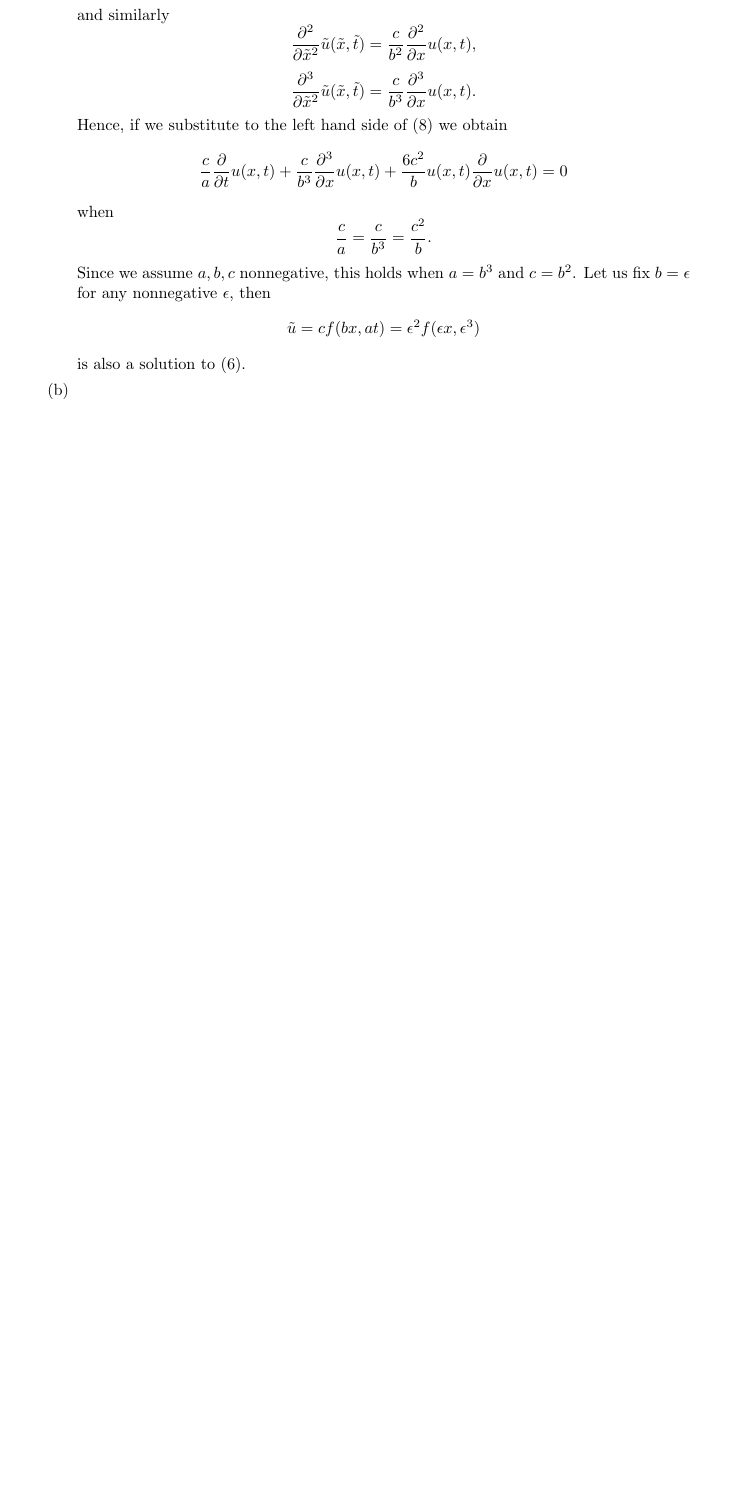
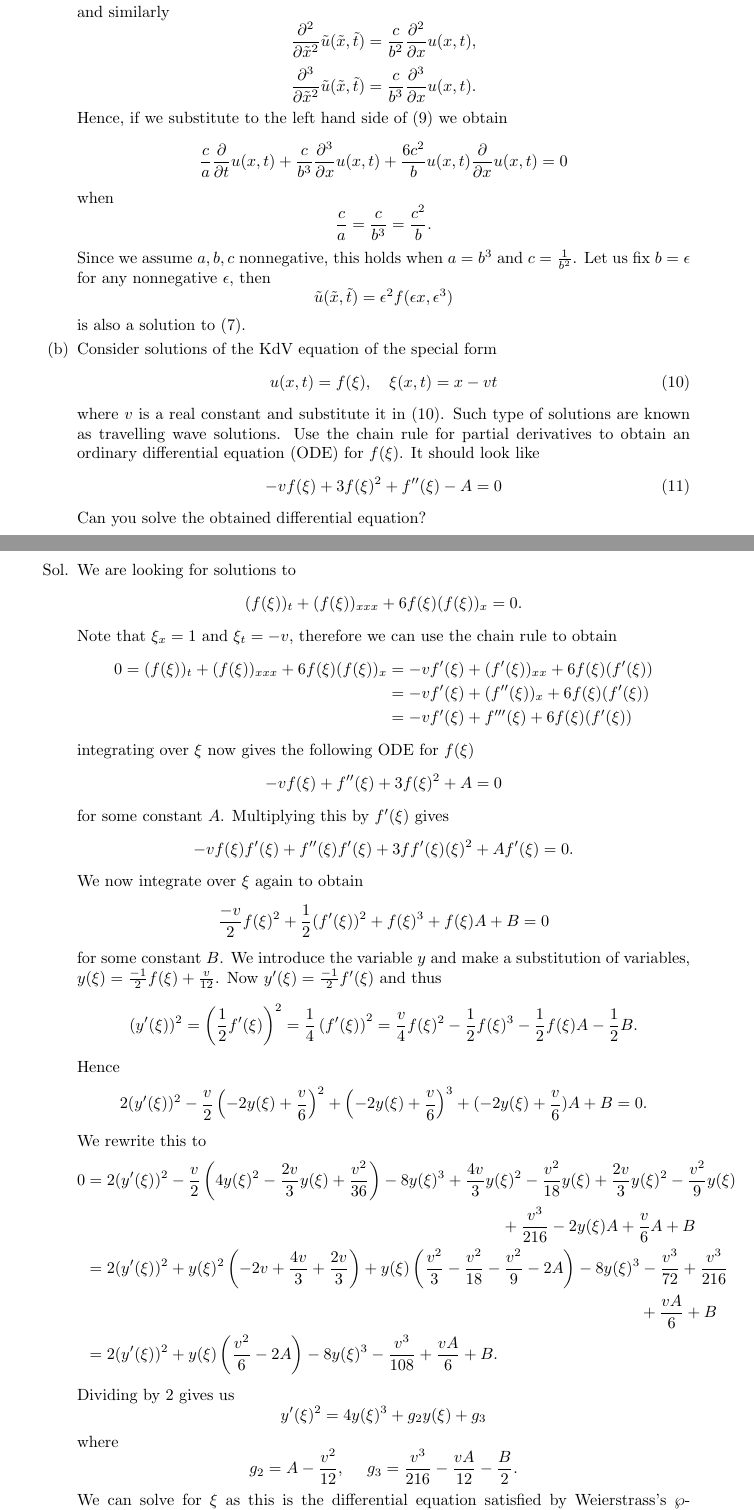
Before and after one commit to robinevers37/PDEs, a LaTeX document (template_Report.tex): part of page 5 of 5 before the commit and two parts of pages 5 and 6 of 7 after it, the two joined at a grey line, cut so that both start at the same text, the shorter picture padded with empty space. Compiled offline with pdfLaTeX.

Commit message:
up to 4c

```diff
--- a/template_Report.tex
+++ b/template_Report.tex
@@ -176,11 +176,60 @@
 		and similarly
 		\[\frac{\partial^2}{\partial\tilde{x}^2}\tilde{u}(\tilde{x},\tilde{t})=\frac{c}{b^2}\frac{\partial^2}{\partial x}u(x,t),\]
 		\[\frac{\partial^3}{\partial\tilde{x}^2}\tilde{u}(\tilde{x},\tilde{t})=\frac{c}{b^3}\frac{\partial^3}{\partial x}u(x,t).\]
-		Hence, if we substitute to the left hand side of (8) we obtain
+		Hence, if we substitute to the left hand side of (9) we obtain
 		\[\frac{c}{a}\frac{\partial}{\partial t} u(x,t)+\frac{c}{b^3}\frac{\partial^3}{\partial x}u(x,t) + \frac{6c^2}{b}u(x,t)\frac{\partial}{\partial x} u(x,t)=0\]
 		when
 		\[\frac{c}{a}=\frac{c}{b^3}=\frac{c^2}{b}.\]
-		Since we assume $a,b,c$ nonnegative, this holds when $a=b^3$ and $c=b^2$. Let us fix $b=\epsilon$ for any nonnegative $\epsilon$, then
-		\[\tilde{u} = cf(bx,at) = \epsilon^2f(\epsilon x, \epsilon^3)\]
-		is also a solution to (6).
-		\item[(b)]
+		Since we assume $a,b,c$ nonnegative, this holds when $a=b^3$ and $c=\frac{1}{b^2}$. Let us fix $b=\epsilon$ for any nonnegative $\epsilon$, then
+		\[\tilde{u}(\tilde{x},\tilde{t}) = \epsilon^2f(\epsilon x, \epsilon^3)\]
+		is also a solution to (7).
+		\item[(b)] Consider solutions of the KdV equation of the special form
+		\begin{equation}
+			u(x,t)=f(\xi), \ \ \  \xi(x,t)=x-vt
+		\end{equation}
+		where $v$ is a real constant and substitute it in (10). Such type of solutions are known as travelling wave solutions. Use the chain rule for partial derivatives to obtain an ordinary differential equation (ODE) for $f(\xi)$. It should look like
+		\begin{equation}
+			-vf(\xi)+3f(\xi)^2 +f''(\xi)-A=0
+		\end{equation}
+		Can you solve the obtained differential equation?
+		\item[Sol.]  We are looking for solutions to
+		\[(f(\xi))_t + (f(\xi))_{xxx}+6f(\xi)(f(\xi))_x=0.\]
+		Note that $\xi_x=1$ and $\xi_t=-v$, therefore we can use the chain rule to obtain
+		\begin{align*}
+			0= (f(\xi))_t + (f(\xi))_{xxx}+6f(\xi)(f(\xi))_x &= -vf'(\xi)+(f'(\xi))_{xx}+6f(\xi)(f'(\xi))\\
+			&=-vf'(\xi)+(f''(\xi))_x+6f(\xi)(f'(\xi))\\
+			&=-vf'(\xi)+f'''(\xi)+6f(\xi)(f'(\xi))
+		\end{align*}
+		integrating over $\xi$ now gives the following ODE for $f(\xi)$
+		\begin{align*}
+			-vf(\xi)+f''(\xi)+3f(\xi)^2+A = 0
+		\end{align*}
+		for some constant $A$.
+		Multiplying this by $f'(\xi)$ gives
+		\[-vf(\xi)f'(\xi)+f''(\xi)f'(\xi)+3ff'(\xi)(\xi)^2+Af'(\xi) = 0.\]
+		We now integrate over $\xi$ again to obtain
+		\[\frac{-v}{2}f(\xi)^2 + \frac12 (f'(\xi))^2+f(\xi)^3+f(\xi)A+B=0\]
+		for some constant $B$.
+		We introduce the variable $y$ and make a substitution of variables, $y(\xi)=\frac{-1}2f(\xi)+\frac{v}{12}$. Now $y'(\xi)=\frac{-1}{2}f'(\xi)$ and thus
+		\begin{align*}
+			(y'(\xi))^2 = \left(\frac12 f'(\xi)\right)^2 = \frac14 \left( f'(\xi)\right)^2 &=\frac{v}{4} f(\xi)^2-\frac12 f(\xi)^3-\frac12f(\xi)A-\frac12B.
+		\end{align*}
+		Hence
+		\begin{align*}
+			2(y'(\xi))^2 - \frac{v}{2}\left( -2y(\xi)+\frac{v}{6}\right) ^2+\left(- 2y(\xi)+\frac{v}{6}\right) ^3 +(-2y(\xi)+\frac{v}{6})A+B=0.
+		\end{align*}
+		We rewrite this to
+		\begin{align*}
+				0&= 2(y'(\xi))^2 -\frac{v}{2}\left( 4y(\xi)^2-\frac{2v}{3}y(\xi)+\frac{v^2}{36}\right) -8y(\xi)^3+
+				\frac{4v}{3}y(\xi)^2-\frac{v^2}{18}y(\xi)+\frac{2v}{3}y(\xi)^2-\frac{v^2}{9}y(\xi)\\
+				&\hspace{9cm}+\frac{v^3}{216}-2y(\xi)A + \frac{v}{6} A + B\\
+				&=2(y'(\xi))^2 + y(\xi)^2 \left( -2v+\frac{4v}{3} + \frac{2v}{3}\right) + y(\xi)\left( \frac{v^2}{3}-\frac{v^2}{18}-\frac{v^2}{9}-2A\right) - 8 y(\xi)^3 -\frac{v^3}{72} + \frac{v^3}{216}\\
+				&\hspace{12cm}  + \frac{vA}{6} +B\\
+				&=2(y'(\xi))^2  + y(\xi)\left(\frac{v^2}{6} - 2A \right) - 8 y(\xi)^3 -\frac{v^3}{108} + \frac{vA}{6} +B.
+		\end{align*}
+		Dividing by 2 gives us
+		\[y'(\xi)^2 = 4y(\xi)^3+ g_2 y(\xi) +g_3\]
+		where
+		\[g_2 = A-\frac{v^2}{12}, \ \ \ \ g_3= \frac{v^3}{216}-\frac{vA}{12}-\frac{B}{2}.\]
+		We can solve for $\xi$ as this is the differential equation satisfied by Weierstrass’s $\wp$-function. Substituting back into $f(\xi)=-2y(\xi)+\frac{v}{6}$ solves the differential equation.
+		\item[c.] Apply the symmetry argument of part (a) to the travelling wave form (10) to deduce that higher amplitude waves travel faster. This is a purely nonlinear effect, can you explain this? This shows that even when an exact solution cannot be found, we can still find properties of the solutions by studying the symmetries of the equation.
```
Also changed, not shown: template_Report.pdf, template_Report.tex (16 more changed lines), 2 other files.
